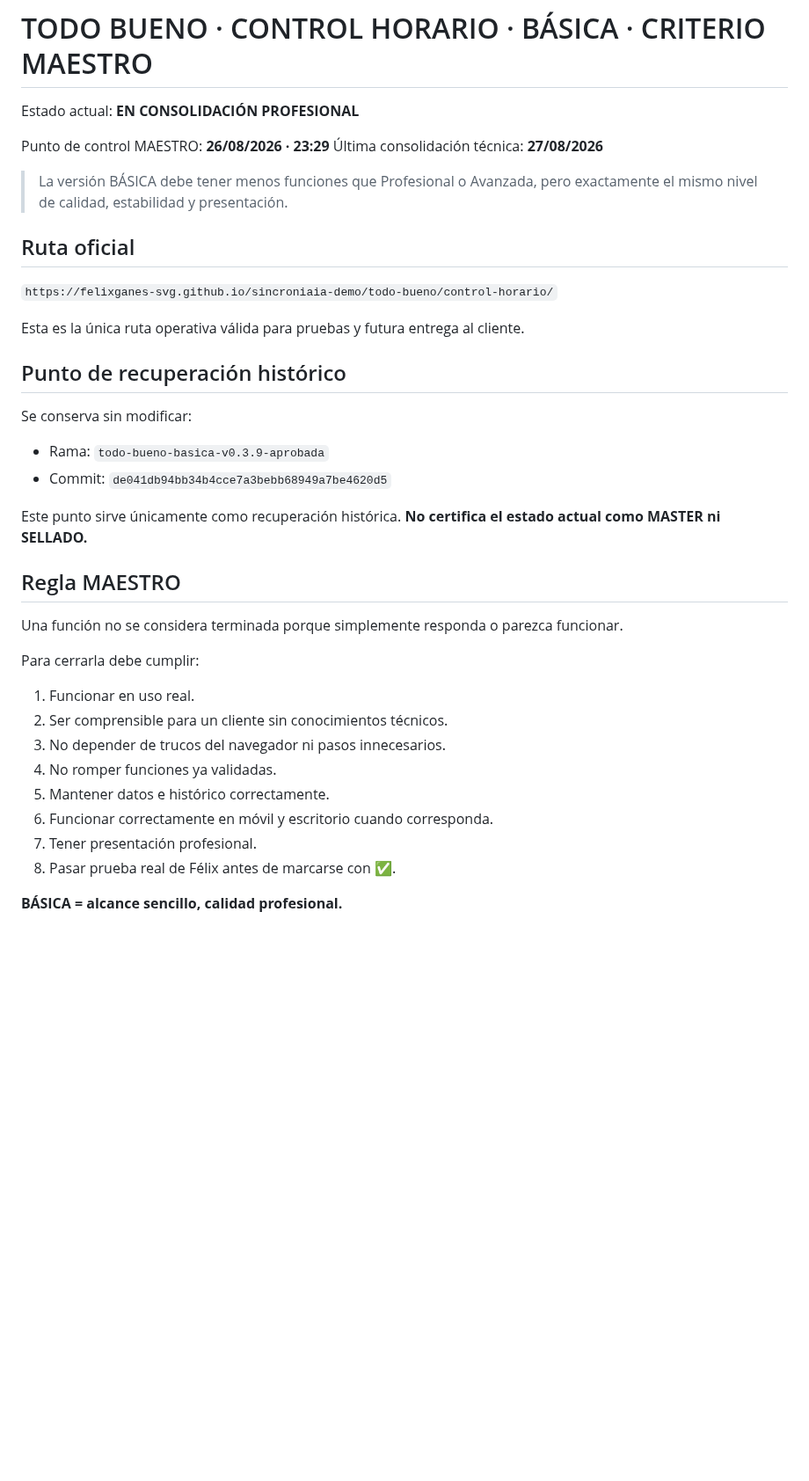
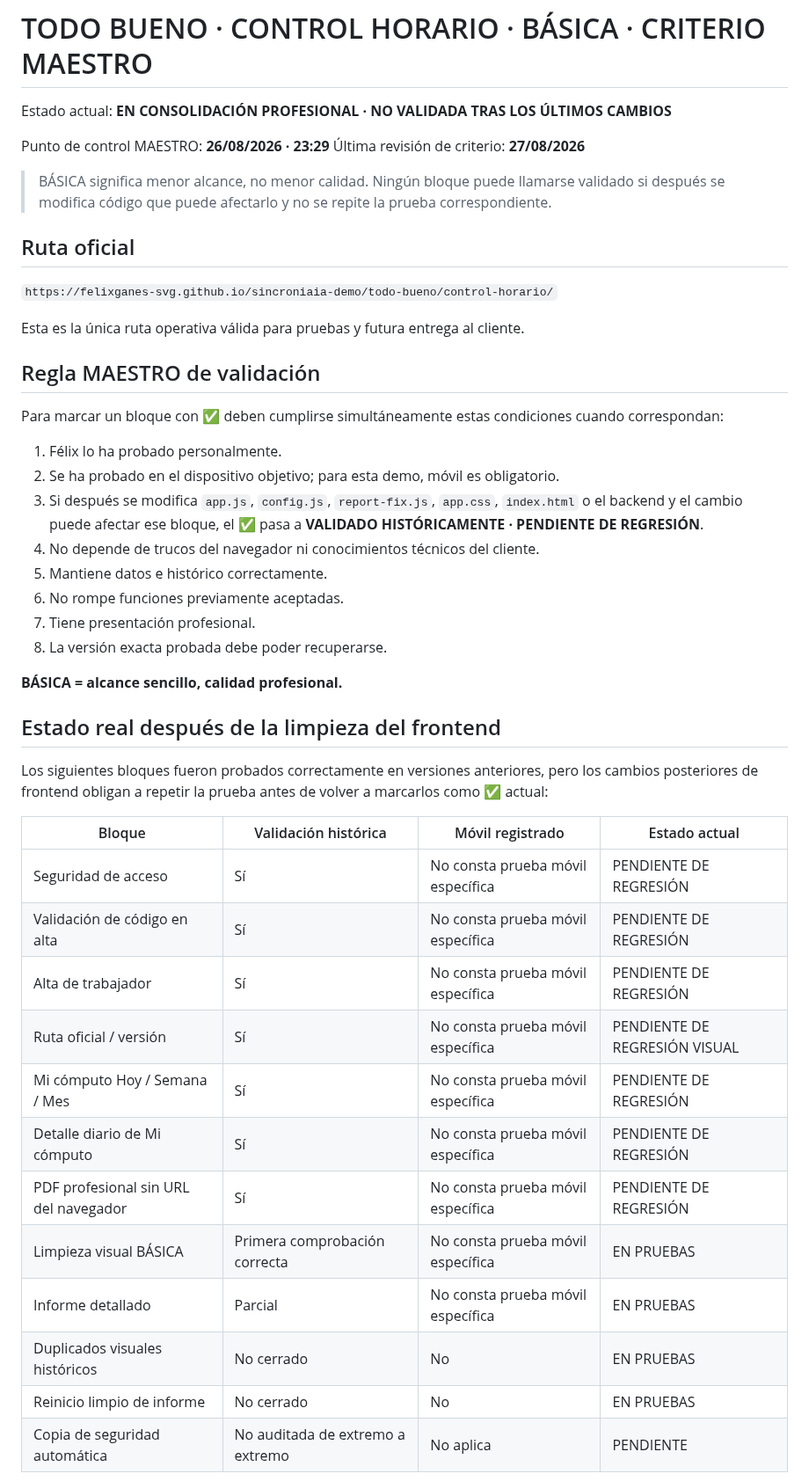
Before and after one commit to felixganes-svg/sincroniaia-demo, a Markdown page: todo-bueno/control-horario/MASTER.md, the part around one of its changes. Shown at 88% size. Drawn GitHub-style; blank space fills up the shorter version.

```diff
--- a/todo-bueno/control-horario/MASTER.md
+++ b/todo-bueno/control-horario/MASTER.md
@@ -1,35 +1,45 @@
 # TODO BUENO · CONTROL HORARIO · BÁSICA · CRITERIO MAESTRO
 
-Estado actual: **EN CONSOLIDACIÓN PROFESIONAL**
+Estado actual: **EN CONSOLIDACIÓN PROFESIONAL · NO VALIDADA TRAS LOS ÚLTIMOS CAMBIOS**
 
 Punto de control MAESTRO: **26/08/2026 · 23:29**
-Última consolidación técnica: **27/08/2026**
+Última revisión de criterio: **27/08/2026**
 
-> La versión BÁSICA debe tener menos funciones que Profesional o Avanzada, pero exactamente el mismo nivel de calidad, estabilidad y presentación.
+> BÁSICA significa menor alcance, no menor calidad. Ningún bloque puede llamarse validado si después se modifica código que puede afectarlo y no se repite la prueba correspondiente.
 
 ## Ruta oficial
 `https://felixganes-svg.github.io/sincroniaia-demo/todo-bueno/control-horario/`
 
 Esta es la única ruta operativa válida para pruebas y futura entrega al cliente.
 
-## Punto de recuperación histórico
-Se conserva sin modificar:
-- Rama: `todo-bueno-basica-v0.3.9-aprobada`
-- Commit: `de041db94bb34b4cce7a3bebb68949a7be4620d5`
-
-Este punto sirve únicamente como recuperación histórica. **No certifica el estado actual como MASTER ni SELLADO.**
-
-## Regla MAESTRO
-Una función no se considera terminada porque simplemente responda o parezca funcionar.
-
-Para cerrarla debe cumplir:
-1. Funcionar en uso real.
-2. Ser comprensible para un cliente sin conocimientos técnicos.
-3. No depender de trucos del navegador ni pasos innecesarios.
-4. No romper funciones ya validadas.
-5. Mantener datos e histórico correctamente.
-6. Funcionar correctamente en móvil y escritorio cuando corresponda.
-7. Tener presentación profesional.
-8. Pasar prueba real de Félix antes de marcarse con ✅.
+## Regla MAESTRO de validación
+Para marcar un bloque con ✅ deben cumplirse simultáneamente estas condiciones cuando correspondan:
+1. Félix lo ha probado personalmente.
+2. Se ha probado en el dispositivo objetivo; para esta demo, móvil es obligatorio.
+3. Si después se modifica `app.js`, `config.js`, `report-fix.js`, `app.css`, `index.html` o el backend y el cambio puede afectar ese bloque, el ✅ pasa a **VALIDADO HISTÓRICAMENTE · PENDIENTE DE REGRESIÓN**.
+4. No depende de trucos del navegador ni conocimientos técnicos del cliente.
+5. Mantiene datos e histórico correctamente.
+6. No rompe funciones previamente aceptadas.
+7. Tiene presentación profesional.
+8. La versión exacta probada debe poder recuperarse.
 
 **BÁSICA = alcance sencillo, calidad profesional.**
+
+## Estado real después de la limpieza del frontend
+Los siguientes bloques fueron probados correctamente en versiones anteriores, pero los cambios posteriores de frontend obligan a repetir la prueba antes de volver a marcarlos como ✅ actual:
+
+| Bloque | Validación histórica | Móvil registrado | Estado actual |
+|---|---|---|---|
+| Seguridad de acceso | Sí | No consta prueba móvil específica | PENDIENTE DE REGRESIÓN |
+| Validación de código en alta | Sí | No consta prueba móvil específica | PENDIENTE DE REGRESIÓN |
+| Alta de trabajador | Sí | No consta prueba móvil específica | PENDIENTE DE REGRESIÓN |
+| Ruta oficial / versión | Sí | No consta prueba móvil específica | PENDIENTE DE REGRESIÓN VISUAL |
+| Mi cómputo Hoy / Semana / Mes | Sí | No consta prueba móvil específica | PENDIENTE DE REGRESIÓN |
+| Detalle diario de Mi cómputo | Sí | No consta prueba móvil específica | PENDIENTE DE REGRESIÓN |
+| PDF profesional sin URL del navegador | Sí | No consta prueba móvil específica | PENDIENTE DE REGRESIÓN |
+| Limpieza visual BÁSICA | Primera comprobación correcta | No consta prueba móvil específica | EN PRUEBAS |
+| Informe detallado | Parcial | No consta prueba móvil específica | EN PRUEBAS |
+| Duplicados visuales históricos | No cerrado | No | EN PRUEBAS |
+| Reinicio limpio de informe | No cerrado | No | EN PRUEBAS |
+| Copia de seguridad automática | No auditada de extremo a extremo | No aplica | PENDIENTE |
+
```
Also changed, not shown: other parts of todo-bueno/control-horario/MASTER.md (+54 -42 lines).
